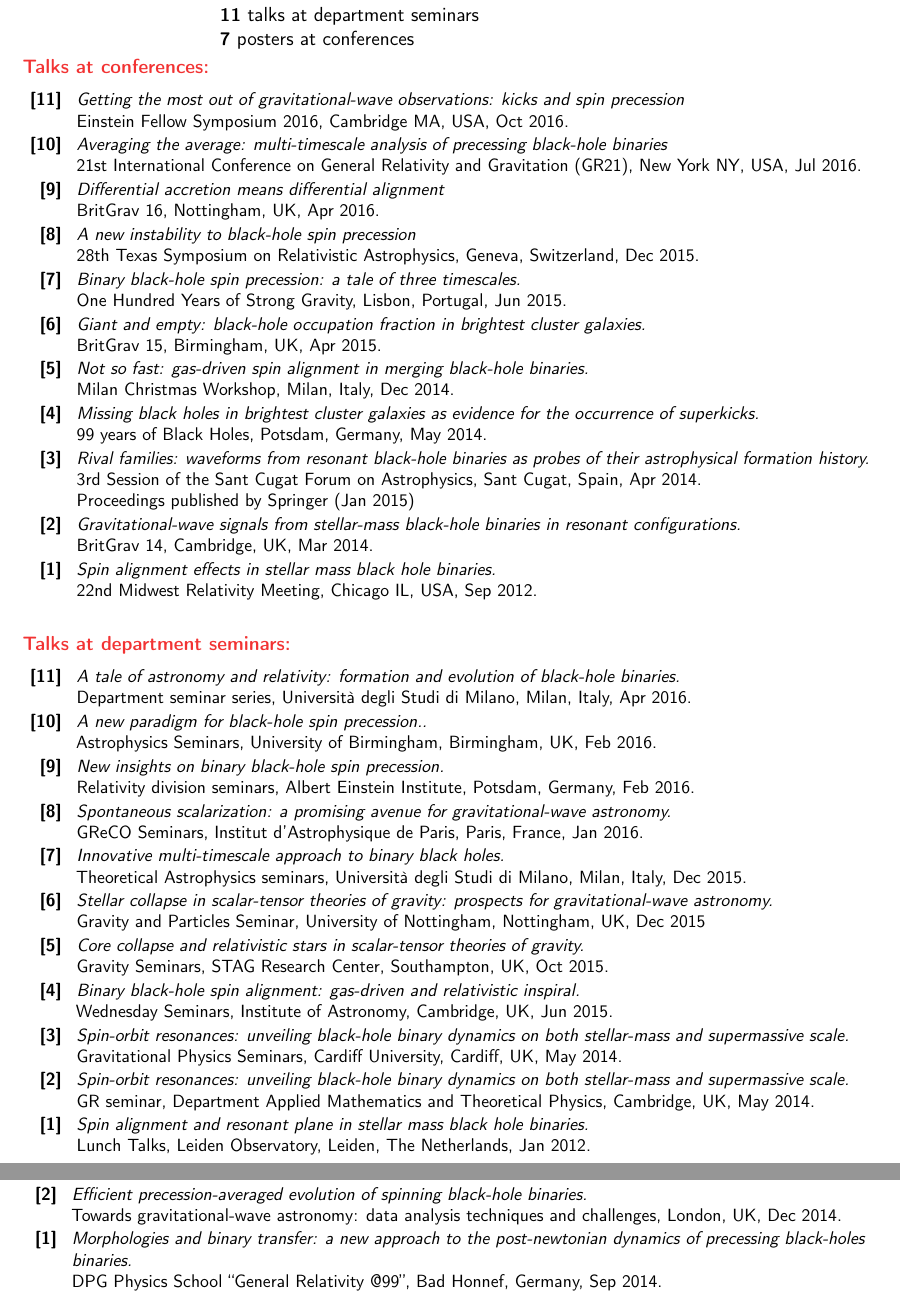
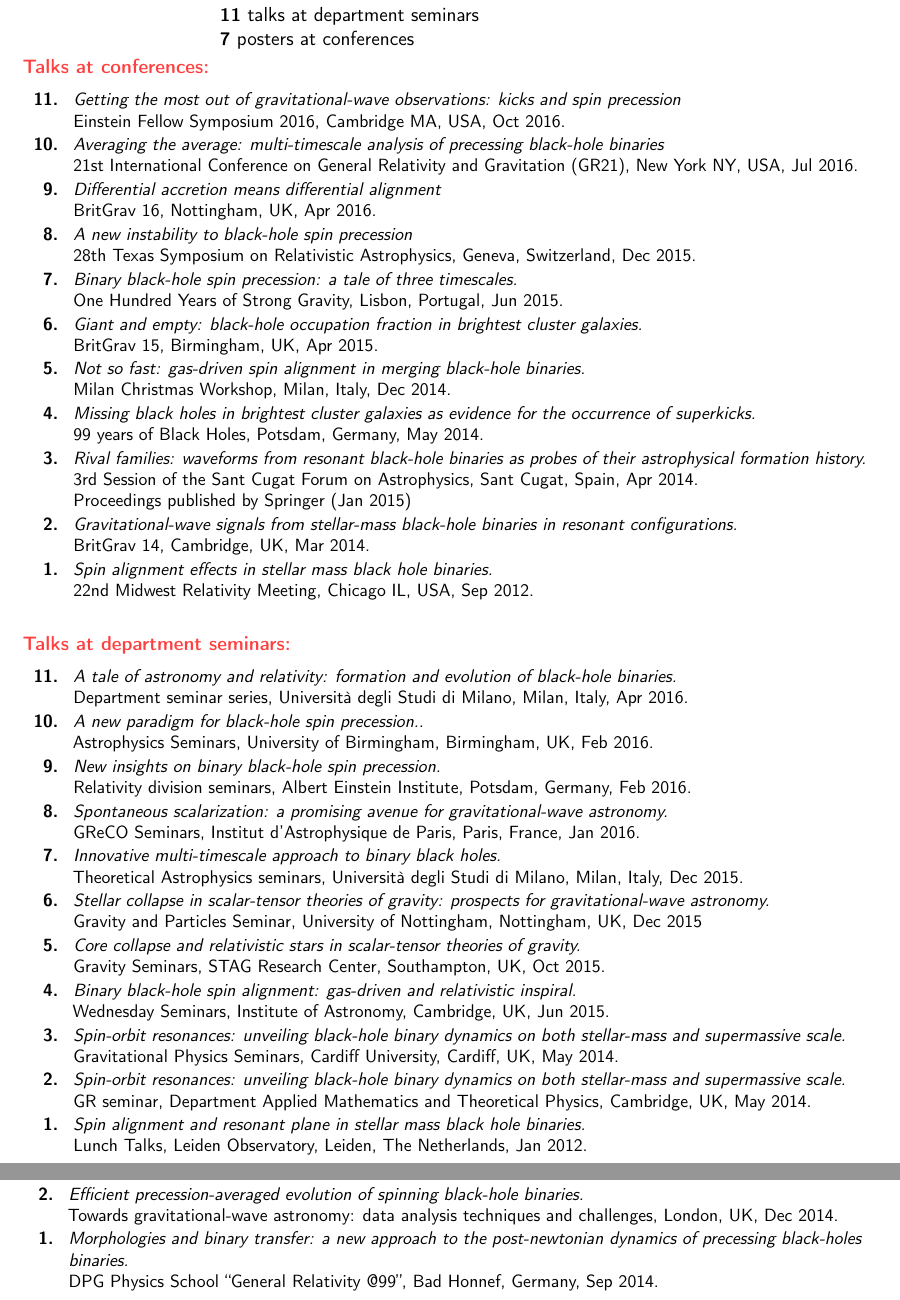
Before and after one commit to dgerosa/CV, a LaTeX CV (talklist.tex): two parts of pages 1 and 2 of 2, joined at a grey line, cut so that both start at the same text. Compiled offline with pdfLaTeX.

Commit message:
new paper. new colors

```diff
--- a/talklist.tex
+++ b/talklist.tex
@@ -16,6 +16,8 @@
 \moderncvstyle{banking}    % casual' (default), 'classic', 'oldstyle' and 'banking'
 
 \moderncvcolor{blue}     % 'blue' (default), 'orange', 'green', 'red', 'purple', 'grey' and 'black'
+\definecolor{color1}{rgb}{1.0, 0.25, 0.25}
+
 \renewcommand{\familydefault}{\sfdefault}    % to set the default font; use '\sfdefault' for the default sans serif font, '\rmdefault' for the default roman one, or any tex font name
 %\nopagenumbers{}
 \usepackage[top=2cm,bottom=2cm,left=2cm,right=2cm,bindingoffset=0cm]{geometry}
@@ -84,50 +86,50 @@
 
 
 \vspace{0.1cm}
-\textcolor{red}{\textbf{Talks at conferences:}}
+\textcolor{color1}{\textbf{Talks at conferences:}}
 \vspace{-0.5cm}
 
 \cvitem{}{\small
 \hspace{-1cm}\begin{longtable}{rp{0.3cm}p{15.8cm}}
-\textbf{[11]} & & \textit{Getting the most out of gravitational-wave observations: kicks and spin precession}
+\textbf{11.} & & \textit{Getting the most out of gravitational-wave observations: kicks and spin precession}
 \newline{}Einstein Fellow Symposium 2016, Cambridge MA, USA, Oct 2016.
 \vspace{0.05cm}\\
-\textbf{[10]} & & \textit{Averaging the average: multi-timescale analysis of precessing black-hole binaries}
+\textbf{10.} & & \textit{Averaging the average: multi-timescale analysis of precessing black-hole binaries}
 \newline{}21st International Conference on General Relativity and Gravitation (GR21), New York NY, USA, Jul 2016.
 \vspace{0.05cm}\\
-\textbf{[9]} & & \textit{Differential accretion means differential alignment}
+\textbf{9.} & & \textit{Differential accretion means differential alignment}
 \newline{}BritGrav 16, Nottingham, UK, Apr 2016.
 \vspace{0.05cm}\\
-\textbf{[8]} & & \textit{A new instability to black-hole spin precession}
+\textbf{8.} & & \textit{A new instability to black-hole spin precession}
 \newline{}28th Texas Symposium on Relativistic Astrophysics, Geneva, Switzerland, Dec 2015.
 \vspace{0.05cm}\\
-\textbf{[7]} & & \textit{Binary black-hole spin precession: a tale of three timescales.}
+\textbf{7.} & & \textit{Binary black-hole spin precession: a tale of three timescales.}
 \newline{}
 One Hundred Years of Strong Gravity, Lisbon, Portugal, Jun 2015.
 \vspace{0.05cm}\\
-\textbf{[6]} & & \textit{Giant and empty: black-hole occupation fraction in brightest cluster galaxies.}
+\textbf{6.} & & \textit{Giant and empty: black-hole occupation fraction in brightest cluster galaxies.}
 \newline{}
 BritGrav 15, Birmingham, UK, Apr 2015.
 \vspace{0.05cm}\\
-\textbf{[5]} & & \textit{Not so fast: gas-driven spin alignment in merging black-hole binaries.}
+\textbf{5.} & & \textit{Not so fast: gas-driven spin alignment in merging black-hole binaries.}
 \newline{}
 Milan Christmas Workshop, Milan, Italy, Dec 2014.
 \vspace{0.05cm}\\
-\textbf{[4]} & & \textit{Missing black holes in brightest cluster galaxies as evidence for the occurrence of superkicks.}
+\textbf{4.} & & \textit{Missing black holes in brightest cluster galaxies as evidence for the occurrence of superkicks.}
 \newline{}
 99 years of Black Holes, Potsdam, Germany, May 2014.
 \vspace{0.05cm}\\
-\textbf{[3]} & & \textit{Rival families: waveforms from resonant black-hole binaries as probes of their astrophysical formation history.}
+\textbf{3.} & & \textit{Rival families: waveforms from resonant black-hole binaries as probes of their astrophysical formation history.}
 \newline{}
 3rd Session of the Sant Cugat Forum on Astrophysics, Sant Cugat, Spain, Apr 2014.
 \newline{}
 Proceedings published by Springer (Jan 2015)
 \vspace{0.05cm}\\
-\textbf{[2]} & & \textit{Gravitational-wave signals from stellar-mass black-hole binaries in resonant configurations.}
+\textbf{2.} & & \textit{Gravitational-wave signals from stellar-mass black-hole binaries in resonant configurations.}
 \newline{}
 BritGrav 14, Cambridge, UK, Mar 2014.
 \vspace{0.05cm}\\
-\textbf{[1]} & & \textit{Spin alignment effects in stellar mass black hole binaries.}
+\textbf{1.} & & \textit{Spin alignment effects in stellar mass black hole binaries.}
 \newline{}
 22nd Midwest Relativity Meeting, Chicago IL, USA, Sep 2012.
 \vspace{0.05cm}\\
@@ -135,51 +137,51 @@ BritGrav 14, Cambridge, UK, Mar 2014.
 }
 
 
-\textcolor{red}{\textbf{Talks at department seminars:}}
+\textcolor{color1}{\textbf{Talks at department seminars:}}
 \vspace{-0.5cm}
 
 \cvitem{}{\small
 \hspace{-1cm}\begin{longtable}{rp{0.3cm}p{15.8cm}}
-\textbf{[11]} & & \textit{A tale of astronomy and relativity: formation and evolution of black-hole binaries.}
+\textbf{11.} & & \textit{A tale of astronomy and relativity: formation and evolution of black-hole binaries.}
 \newline{}
 Department seminar series, Università degli Studi di Milano, Milan, Italy, Apr 2016.
 \vspace{0.05cm}\\
-\textbf{[10]} & & \textit{A new paradigm for black-hole spin precession..}
+\textbf{10.} & & \textit{A new paradigm for black-hole spin precession..}
 \newline{}
 Astrophysics Seminars, University of Birmingham, Birmingham, UK, Feb 2016.
 \vspace{0.05cm}\\
-\textbf{[9]} & & \textit{New insights on binary black-hole spin precession.}
+\textbf{9.} & & \textit{New insights on binary black-hole spin precession.}
 \newline{}
 Relativity division seminars, Albert Einstein Institute, Potsdam, Germany, Feb 2016.
 \vspace{0.05cm}\\
-\textbf{[8]} & & \textit{Spontaneous scalarization: a promising avenue for gravitational-wave astronomy.}
+\textbf{8.} & & \textit{Spontaneous scalarization: a promising avenue for gravitational-wave astronomy.}
 \newline{}
 GReCO Seminars, Institut d'Astrophysique de Paris, Paris, France, Jan 2016.
 \vspace{0.05cm}\\
-\textbf{[7]} & & \textit{Innovative multi-timescale approach to binary black holes.}
+\textbf{7.} & & \textit{Innovative multi-timescale approach to binary black holes.}
 \newline{}
 Theoretical Astrophysics seminars, Università degli Studi di Milano, Milan, Italy, Dec 2015.
 \vspace{0.05cm}\\
-\textbf{[6]} & & \textit{Stellar collapse in scalar-tensor theories of gravity: prospects for gravitational-wave astronomy.}
+\textbf{6.} & & \textit{Stellar collapse in scalar-tensor theories of gravity: prospects for gravitational-wave astronomy.}
 \newline{}
 Gravity and Particles Seminar, University of Nottingham, Nottingham, UK, Dec 2015
 \vspace{0.05cm}\\
-\textbf{[5]} & & \textit{Core collapse and relativistic stars in scalar-tensor theories of gravity.}
+\textbf{5.} & & \textit{Core collapse and relativistic stars in scalar-tensor theories of gravity.}
 \newline{}
 Gravity Seminars, STAG Research Center, Southampton, UK, Oct 2015.
 \vspace{0.05cm}\\
-\textbf{[4]} & & \textit{Binary black-hole spin alignment: gas-driven and relativistic inspiral.}
+\textbf{4.} & & \textit{Binary black-hole spin alignment: gas-driven and relativistic inspiral.}
 \newline{}
 Wednesday Seminars, Institute of Astronomy, Cambridge, UK, Jun 2015.\vspace{0.05cm}\\
-\textbf{[3]} & & \textit{Spin-orbit resonances: unveiling black-hole binary dynamics on both stellar-mass and supermassive scale.}
+\textbf{3.} & & \textit{Spin-orbit resonances: unveiling black-hole binary dynamics on both stellar-mass and supermassive scale.}
 \newline{}
 Gravitational Physics Seminars, Cardiff University, Cardiff, UK, May 2014.
 \vspace{0.05cm}\\
-\textbf{[2]} & & \textit{Spin-orbit resonances: unveiling black-hole binary dynamics on both stellar-mass and supermassive scale.}
+\textbf{2.} & & \textit{Spin-orbit resonances: unveiling black-hole binary dynamics on both stellar-mass and supermassive scale.}
 \newline{}
 GR seminar, Department Applied Mathematics and Theoretical Physics, Cambridge, UK, May 2014.
 \vspace{0.05cm}\\
-\textbf{[1]} & & \textit{Spin alignment and resonant plane in stellar mass black hole binaries.}
+\textbf{1.} & & \textit{Spin alignment and resonant plane in stellar mass black hole binaries.}
 \newline{}
 Lunch Talks, Leiden Observatory, Leiden, The Netherlands, Jan 2012.
 \vspace{0.05cm}\\
```
Also changed, not shown: CV.tex (+4 -3 lines), publist.tex (+38 -35 lines), talklist.tex (20 more changed lines).
